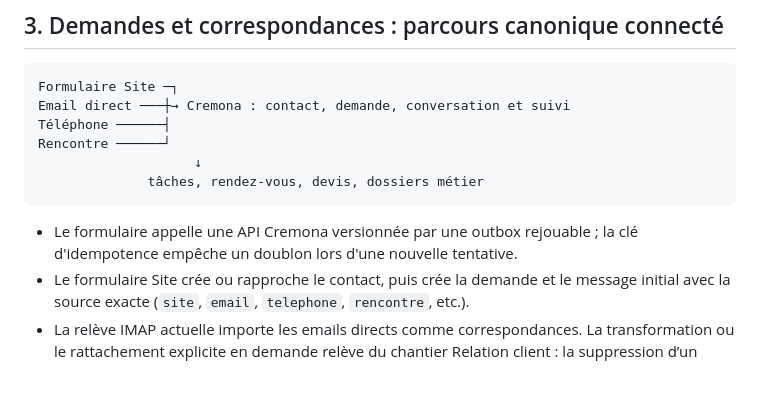
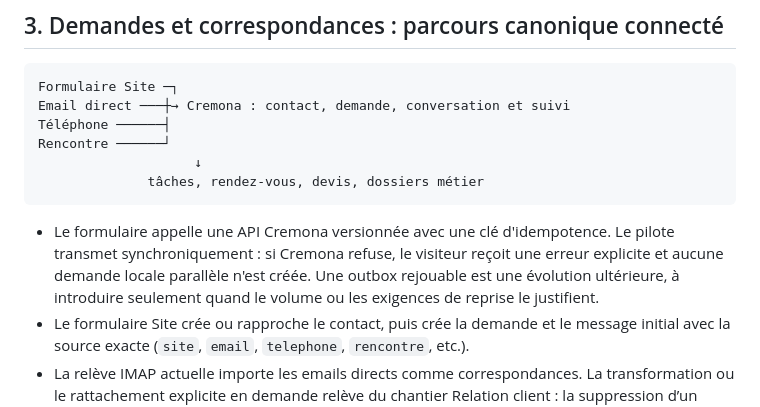
Before and after one commit to lamusiquedemars/cremona, a Markdown page: docs/blueprint-sites-connectes.md, the part around the change. Drawn GitHub-style; blank space fills up the shorter version.

````diff
--- a/docs/blueprint-sites-connectes.md
+++ b/docs/blueprint-sites-connectes.md
@@ -44,8 +44,11 @@ Rencontre ──────┘
               tâches, rendez-vous, devis, dossiers métier
 ```
 
-- Le formulaire appelle une API Cremona versionnée par une outbox rejouable ;
-  la clé d'idempotence empêche un doublon lors d'une nouvelle tentative.
+- Le formulaire appelle une API Cremona versionnée avec une clé d'idempotence.
+  Le pilote transmet synchroniquement : si Cremona refuse, le visiteur reçoit
+  une erreur explicite et aucune demande locale parallèle n'est créée. Une
+  outbox rejouable est une évolution ultérieure, à introduire seulement quand
+  le volume ou les exigences de reprise le justifient.
 - Le formulaire Site crée ou rapproche le contact, puis crée la demande et le
   message initial avec la source exacte (`site`, `email`, `telephone`,
   `rencontre`, etc.).
````
Also changed, not shown: docs/sso-site-pilote.md (+52 -64 lines).
